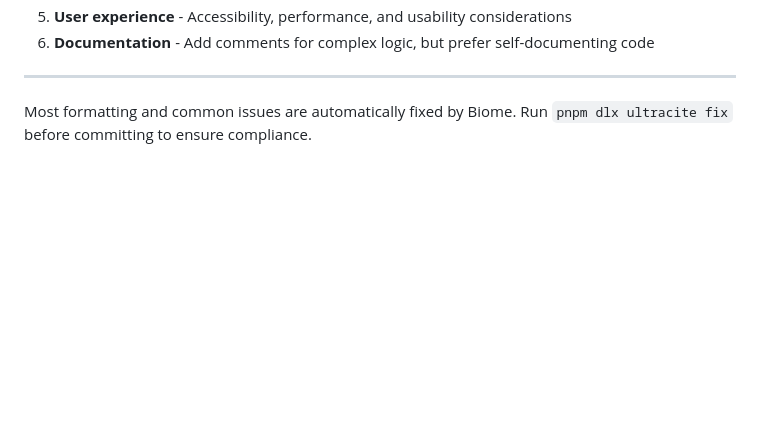
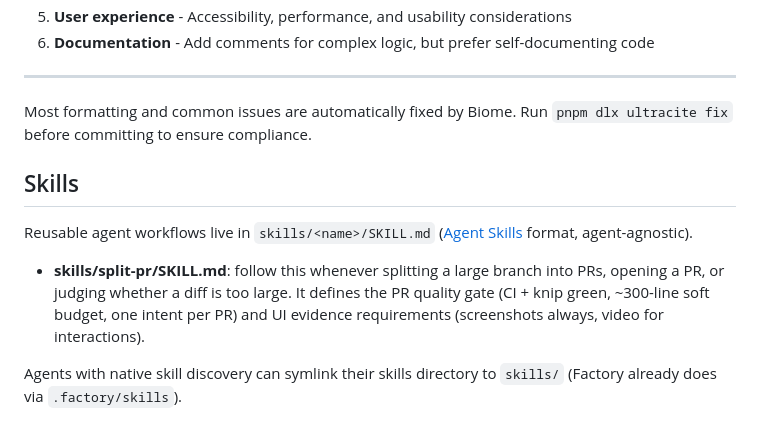
Before and after one commit to PauliusKrutkis/pr-flow, a Markdown page: AGENTS.md, the part around the change. Rendered like a GitHub page; blank space fills up the shorter version.

```diff
--- a/AGENTS.md
+++ b/AGENTS.md
@@ -121,3 +121,11 @@ Biome's linter will catch most issues automatically. Focus your attention on:
 ---
 
 Most formatting and common issues are automatically fixed by Biome. Run `pnpm dlx ultracite fix` before committing to ensure compliance.
+
+## Skills
+
+Reusable agent workflows live in `skills/<name>/SKILL.md` ([Agent Skills](https://agentskills.io) format, agent-agnostic).
+
+- **skills/split-pr/SKILL.md**: follow this whenever splitting a large branch into PRs, opening a PR, or judging whether a diff is too large. It defines the PR quality gate (CI + knip green, ~300-line soft budget, one intent per PR) and UI evidence requirements (screenshots always, video for interactions).
+
+Agents with native skill discovery can symlink their skills directory to `skills/` (Factory already does via `.factory/skills`).
```
Also changed, not shown: skills/split-pr/SKILL.md (added, +106 -0 lines).
